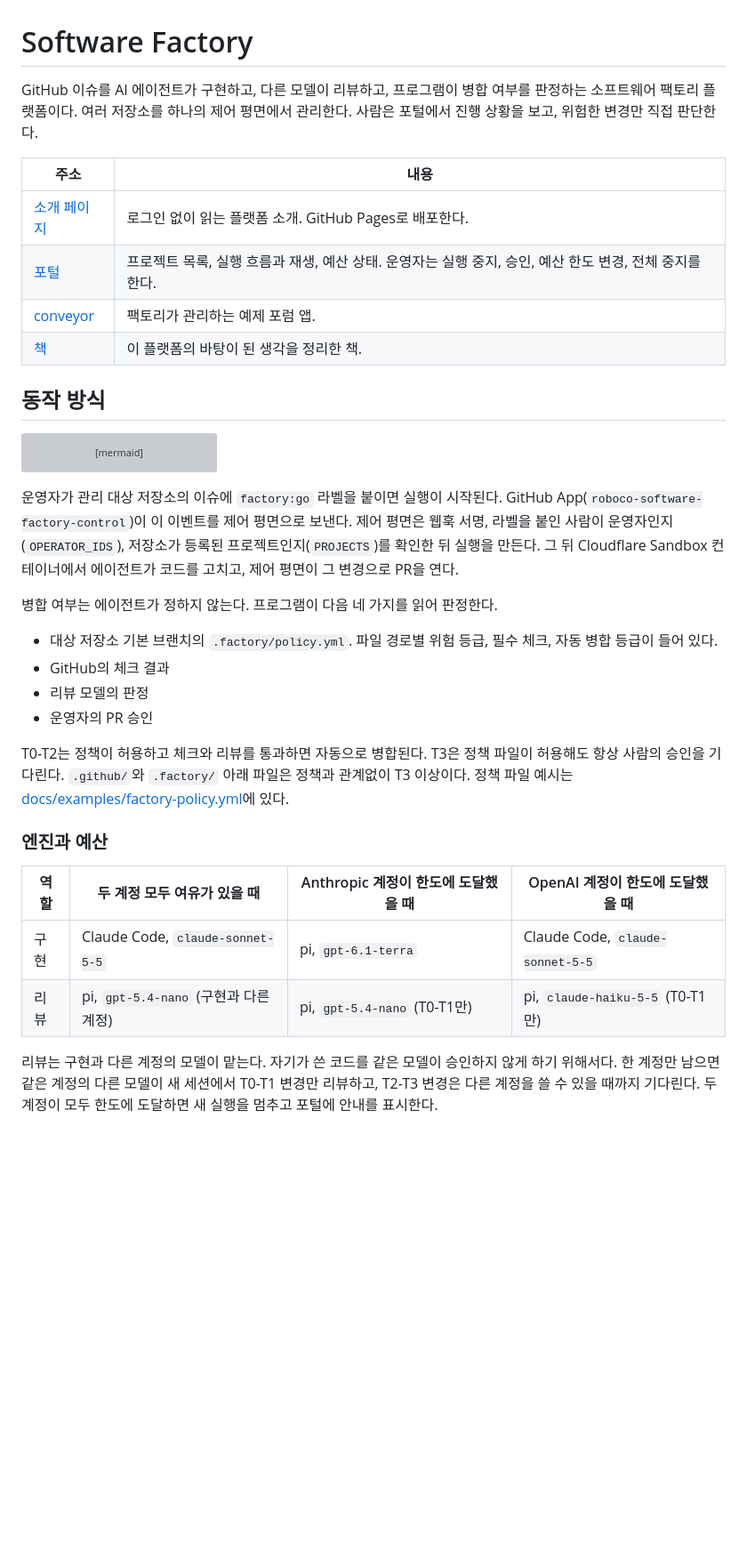
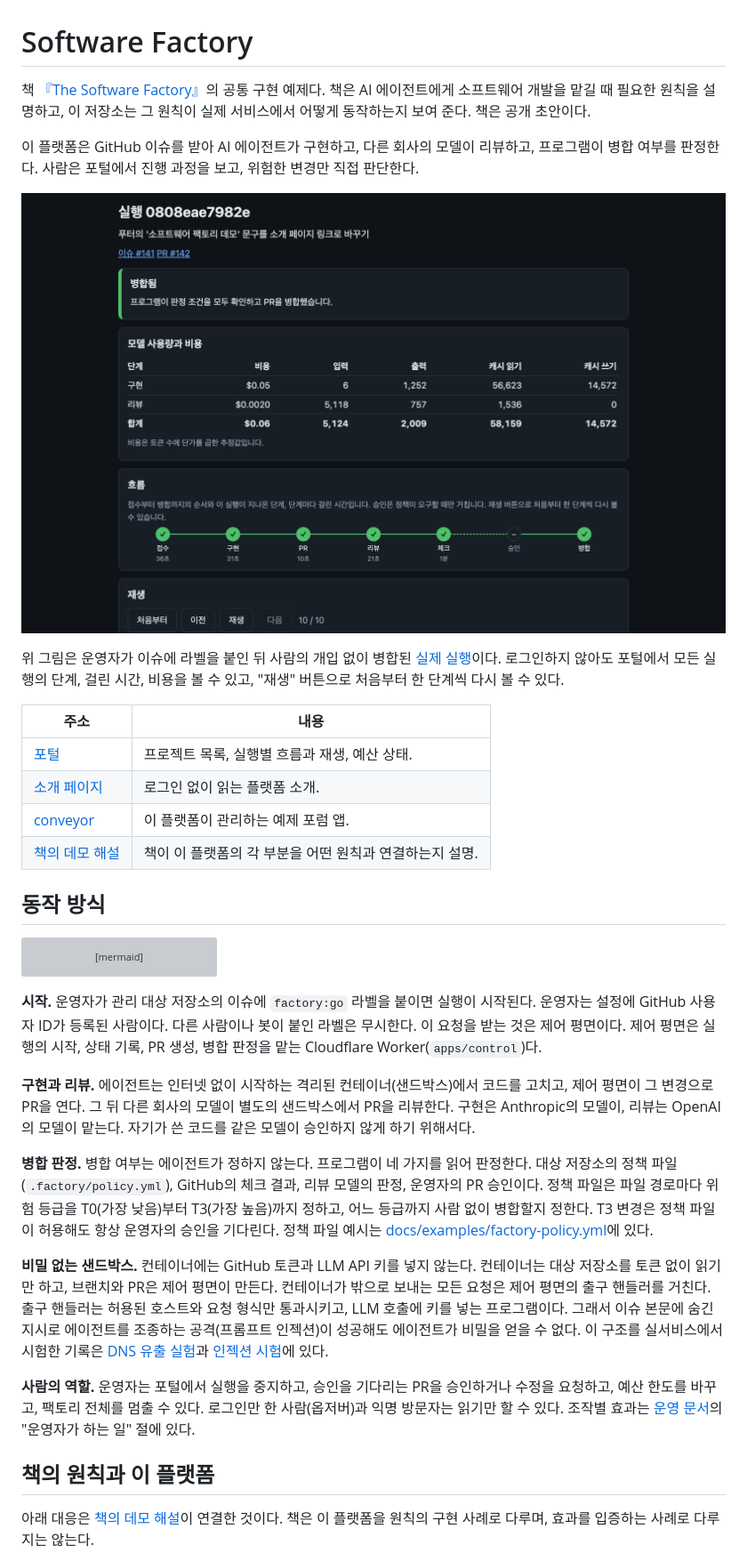
Before and after one commit to roboco-io/the-software-factory-demo, a Markdown page: README.md, the part around one of its changes. Shown at 89% size. Drawn GitHub-style; pictures changed too: docs/images/portal-run.png (added); blank space fills up the shorter version; grey boxes are pictures that could not be loaded.

````diff
--- a/README.md
+++ b/README.md
@@ -1,13 +1,19 @@
 # Software Factory
 
-GitHub 이슈를 AI 에이전트가 구현하고, 다른 모델이 리뷰하고, 프로그램이 병합 여부를 판정하는 소프트웨어 팩토리 플랫폼이다. 여러 저장소를 하나의 제어 평면에서 관리한다. 사람은 포털에서 진행 상황을 보고, 위험한 변경만 직접 판단한다.
+책 [『The Software Factory』](https://factory.roboco.io)의 공통 구현 예제다. 책은 AI 에이전트에게 소프트웨어 개발을 맡길 때 필요한 원칙을 설명하고, 이 저장소는 그 원칙이 실제 서비스에서 어떻게 동작하는지 보여 준다. 책은 공개 초안이다.
 
-| 주소                                                        | 내용                                                                                                    |
-| ----------------------------------------------------------- | ------------------------------------------------------------------------------------------------------- |
-| [소개 페이지](https://roboco.io/the-software-factory-demo/) | 로그인 없이 읽는 플랫폼 소개. GitHub Pages로 배포한다.                                                  |
-| [포털](https://software-factory-control.roboco.workers.dev) | 프로젝트 목록, 실행 흐름과 재생, 예산 상태. 운영자는 실행 중지, 승인, 예산 한도 변경, 전체 중지를 한다. |
-| [conveyor](https://roboco.io/conveyor/)                     | 팩토리가 관리하는 예제 포럼 앱.                                                                         |
-| [책](https://github.com/roboco-io/the-software-factory)     | 이 플랫폼의 바탕이 된 생각을 정리한 책.                                                                 |
+이 플랫폼은 GitHub 이슈를 받아 AI 에이전트가 구현하고, 다른 회사의 모델이 리뷰하고, 프로그램이 병합 여부를 판정한다. 사람은 포털에서 진행 과정을 보고, 위험한 변경만 직접 판단한다.
+
+[![포털의 실행 화면. 한 이슈가 접수, 구현, PR, 리뷰, 체크를 거쳐 병합된 과정과 단계별 비용을 보여 준다.](docs/images/portal-run.png)](https://software-factory-control.roboco.workers.dev/runs/0808eae7982e)
+
+위 그림은 운영자가 이슈에 라벨을 붙인 뒤 사람의 개입 없이 병합된 [실제 실행](https://software-factory-control.roboco.workers.dev/runs/0808eae7982e)이다. 로그인하지 않아도 포털에서 모든 실행의 단계, 걸린 시간, 비용을 볼 수 있고, "재생" 버튼으로 처음부터 한 단계씩 다시 볼 수 있다.
+
+| 주소                                                        | 내용                                                    |
+| ----------------------------------------------------------- | ------------------------------------------------------- |
+| [포털](https://software-factory-control.roboco.workers.dev) | 프로젝트 목록, 실행별 흐름과 재생, 예산 상태.           |
+| [소개 페이지](https://roboco.io/the-software-factory-demo/) | 로그인 없이 읽는 플랫폼 소개.                           |
+| [conveyor](https://roboco.io/conveyor/)                     | 이 플랫폼이 관리하는 예제 포럼 앱.                      |
+| [책의 데모 해설](https://factory.roboco.io/demo/)           | 책이 이 플랫폼의 각 부분을 어떤 원칙과 연결하는지 설명. |
 
 ## 동작 방식
 
@@ -23,23 +29,17 @@ flowchart LR
   D -->|"변경 요청, 체크 실패"| N["사람에게 넘김"]
 ```
 
-운영자가 관리 대상 저장소의 이슈에 `factory:go` 라벨을 붙이면 실행이 시작된다. GitHub App(`roboco-software-factory-control`)이 이 이벤트를 제어 평면으로 보낸다. 제어 평면은 웹훅 서명, 라벨을 붙인 사람이 운영자인지(`OPERATOR_IDS`), 저장소가 등록된 프로젝트인지(`PROJECTS`)를 확인한 뒤 실행을 만든다. 그 뒤 Cloudflare Sandbox 컨테이너에서 에이전트가 코드를 고치고, 제어 평면이 그 변경으로 PR을 연다.
+**시작.** 운영자가 관리 대상 저장소의 이슈에 `factory:go` 라벨을 붙이면 실행이 시작된다. 운영자는 설정에 GitHub 사용자 ID가 등록된 사람이다. 다른 사람이나 봇이 붙인 라벨은 무시한다. 이 요청을 받는 것은 제어 평면이다. 제어 평면은 실행의 시작, 상태 기록, PR 생성, 병합 판정을 맡는 Cloudflare Worker(`apps/control`)다.
 
-병합 여부는 에이전트가 정하지 않는다. 프로그램이 다음 네 가지를 읽어 판정한다.
+**구현과 리뷰.** 에이전트는 인터넷 없이 시작하는 격리된 컨테이너(샌드박스)에서 코드를 고치고, 제어 평면이 그 변경으로 PR을 연다. 그 뒤 다른 회사의 모델이 별도의 샌드박스에서 PR을 리뷰한다. 구현은 Anthropic의 모델이, 리뷰는 OpenAI의 모델이 맡는다. 자기가 쓴 코드를 같은 모델이 승인하지 않게 하기 위해서다.
 
-- 대상 저장소 기본 브랜치의 `.factory/policy.yml`. 파일 경로별 위험 등급, 필수 체크, 자동 병합 등급이 들어 있다.
-- GitHub의 체크 결과
-- 리뷰 모델의 판정
-- 운영자의 PR 승인
+**병합 판정.** 병합 여부는 에이전트가 정하지 않는다. 프로그램이 네 가지를 읽어 판정한다. 대상 저장소의 정책 파일(`.factory/policy.yml`), GitHub의 체크 결과, 리뷰 모델의 판정, 운영자의 PR 승인이다. 정책 파일은 파일 경로마다 위험 등급을 T0(가장 낮음)부터 T3(가장 높음)까지 정하고, 어느 등급까지 사람 없이 병합할지 정한다. T3 변경은 정책 파일이 허용해도 항상 운영자의 승인을 기다린다. 정책 파일 예시는 [docs/examples/factory-policy.yml](docs/examples/factory-policy.yml)에 있다.
 
-T0-T2는 정책이 허용하고 체크와 리뷰를 통과하면 자동으로 병합된다. T3은 정책 파일이 허용해도 항상 사람의 승인을 기다린다. `.github/`와 `.factory/` 아래 파일은 정책과 관계없이 T3 이상이다. 정책 파일 예시는 [docs/examples/factory-policy.yml](docs/examples/factory-policy.yml)에 있다.
+**비밀 없는 샌드박스.** 컨테이너에는 GitHub 토큰과 LLM API 키를 넣지 않는다. 컨테이너는 대상 저장소를 토큰 없이 읽기만 하고, 브랜치와 PR은 제어 평면이 만든다. 컨테이너가 밖으로 보내는 모든 요청은 제어 평면의 출구 핸들러를 거친다. 출구 핸들러는 허용된 호스트와 요청 형식만 통과시키고, LLM 호출에 키를 넣는 프로그램이다. 그래서 이슈 본문에 숨긴 지시로 에이전트를 조종하는 공격(프롬프트 인젝션)이 성공해도 에이전트가 비밀을 얻을 수 없다. 이 구조를 실서비스에서 시험한 기록은 [DNS 유출 실험](experiments/dns-exfil/RESULTS.md)과 [인젝션 시험](experiments/injection/RESULTS.md)에 있다.
 
-### 엔진과 예산
+**사람의 역할.** 운영자는 포털에서 실행을 중지하고, 승인을 기다리는 PR을 승인하거나 수정을 요청하고, 예산 한도를 바꾸고, 팩토리 전체를 멈출 수 있다. 로그인만 한 사람(옵저버)과 익명 방문자는 읽기만 할 수 있다. 조작별 효과는 [운영 문서](docs/operations.md)의 "운영자가 하는 일" 절에 있다.
 
-| 역할 | 두 계정 모두 여유가 있을 때           | Anthropic 계정이 한도에 도달했을 때 | OpenAI 계정이 한도에 도달했을 때 |
-| ---- | ------------------------------------- | ----------------------------------- | -------------------------------- |
-| 구현 | Claude Code, `claude-sonnet-5-5`      | pi, `gpt-6.1-terra`                 | Claude Code, `claude-sonnet-5-5` |
-| 리뷰 | pi, `gpt-5.4-nano` (구현과 다른 계정) | pi, `gpt-5.4-nano` (T0-T1만)        | pi, `claude-haiku-5-5` (T0-T1만) |
+## 책의 원칙과 이 플랫폼
 
-리뷰는 구현과 다른 계정의 모델이 맡는다. 자기가 쓴 코드를 같은 모델이 승인하지 않게 하기 위해서다. 한 계정만 남으면 같은 계정의 다른 모델이 새 세션에서 T0-T1 변경만 리뷰하고, T2-T3 변경은 다른 계정을 쓸 수 있을 때까지 기다린다. 두 계정이 모두 한도에 도달하면 새 실행을 멈추고 포털에 안내를 표시한다.
+아래 대응은 [책의 데모 해설](https://factory.roboco.io/demo/)이 연결한 것이다. 책은 이 플랫폼을 원칙의 구현 사례로 다루며, 효과를 입증하는 사례로 다루지는 않는다.
 
````
Also changed, not shown: other parts of README.md (+34 -51 lines).
